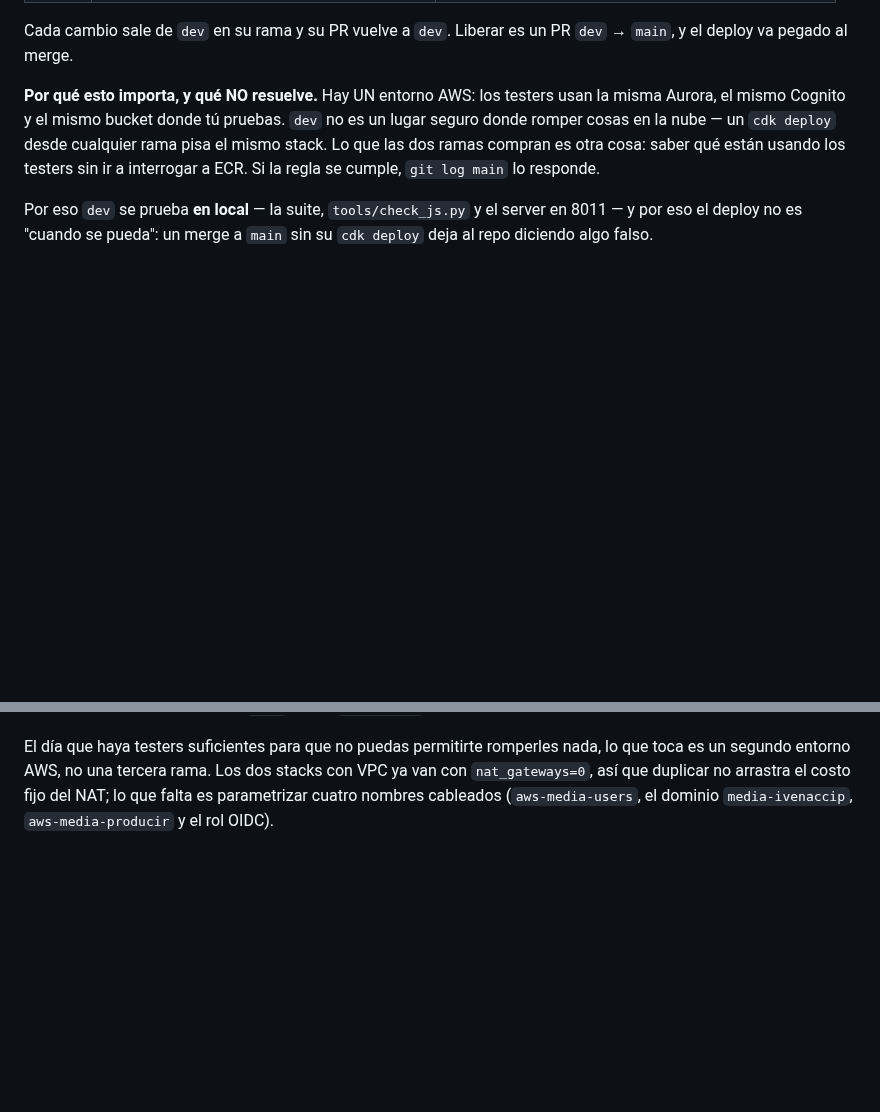
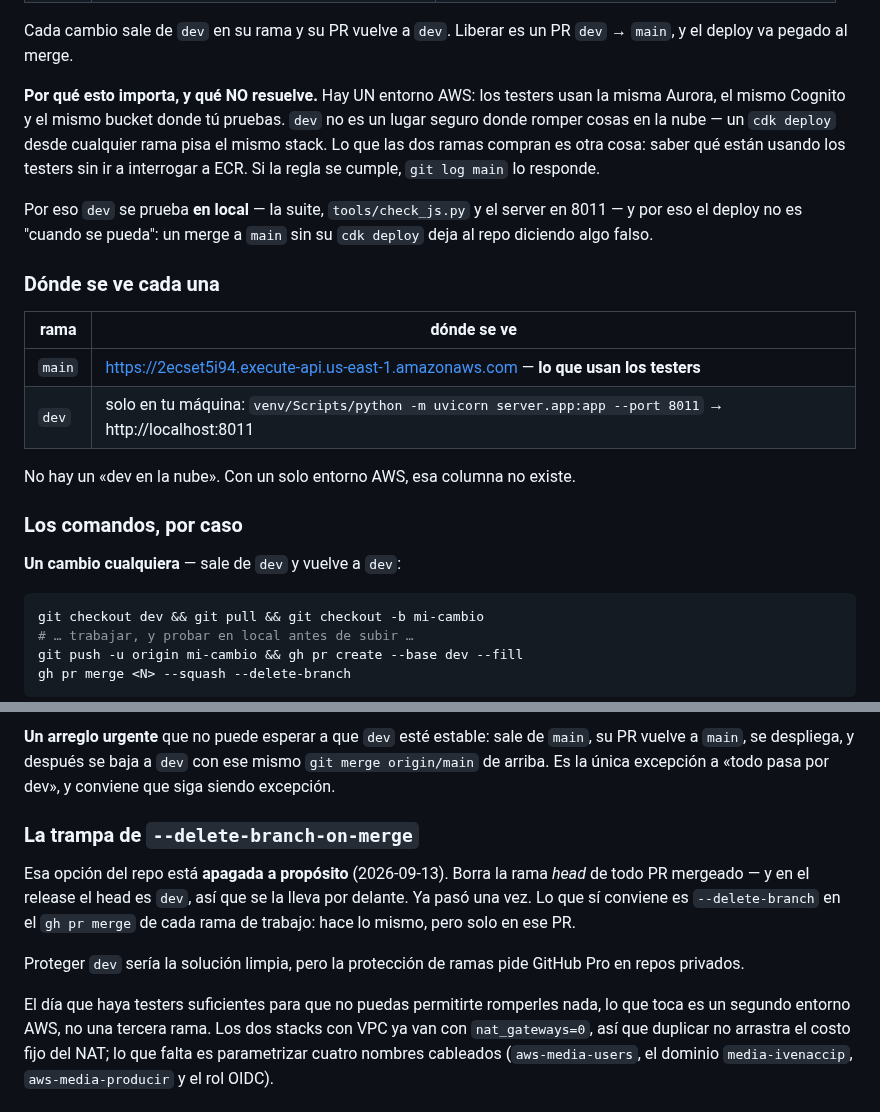
Before and after one commit to Ivenaccip/aws-media, a Markdown page: docs/OPERACION.md, 2 parts joined by grey strips. GitHub-like rendering; blank space fills up the shorter version.

Commit message:
Runbook: los comandos por caso, y la trampa que se llevó dev (#68)
Al mergear el PR de release (#67, dev → main), GitHub borró «dev»:
--delete-branch-on-merge borra la rama head de TODO PR mergeado, y en un release
el head es dev. Opción apagada, dev recreada.

Lo que sí sirve es --delete-branch en el gh pr merge de cada rama de trabajo:
mismo efecto, pero acotado a ese PR. Proteger dev sería lo limpio, pero la
protección de ramas pide GitHub Pro en repos privados.

Queda escrito en el runbook, junto con dónde se ve cada rama (main en la URL de
producción, dev solo en localhost:8011 — no hay «dev en la nube» con un solo
entorno) y los comandos de los tres casos: cambio normal, release y arreglo
urgente.

Co-authored-by: Claude Opus 5 <noreply@anthropic.com>

````diff
--- a/docs/OPERACION.md
+++ b/docs/OPERACION.md
@@ -121,3 +121,23 @@ Por eso `dev` se prueba **en local** — la suite, `tools/check_js.py` y el serv
 en 8011 — y por eso el deploy no es "cuando se pueda": un merge a `main` sin su
 `cdk deploy` deja al repo diciendo algo falso.
 
+### Dónde se ve cada una
+
+| rama | dónde se ve |
+|---|---|
+| `main` | https://2ecset5i94.execute-api.us-east-1.amazonaws.com — **lo que usan los testers** |
+| `dev` | solo en tu máquina: `venv/Scripts/python -m uvicorn server.app:app --port 8011` → http://localhost:8011 |
+
+No hay un «dev en la nube». Con un solo entorno AWS, esa columna no existe.
+
+### Los comandos, por caso
+
+**Un cambio cualquiera** — sale de `dev` y vuelve a `dev`:
+
+```bash
+git checkout dev && git pull && git checkout -b mi-cambio
+# … trabajar, y probar en local antes de subir …
+git push -u origin mi-cambio && gh pr create --base dev --fill
+gh pr merge <N> --squash --delete-branch
+```
+
@@ -124,3 +161,18 @@ en 8011 — y por eso el deploy no es "cuando se pueda": un merge a `main` sin s
+**Un arreglo urgente** que no puede esperar a que `dev` esté estable: sale de
+`main`, su PR vuelve a `main`, se despliega, y después se baja a `dev` con ese
+mismo `git merge origin/main` de arriba. Es la única excepción a «todo pasa por
+dev», y conviene que siga siendo excepción.
+
+### La trampa de `--delete-branch-on-merge`
+
+Esa opción del repo está **apagada a propósito** (2026-09-13). Borra la rama
+*head* de todo PR mergeado — y en el release el head es `dev`, así que se la
+lleva por delante. Ya pasó una vez. Lo que sí conviene es `--delete-branch` en
+el `gh pr merge` de cada rama de trabajo: hace lo mismo, pero solo en ese PR.
+
+Proteger `dev` sería la solución limpia, pero la protección de ramas pide
+GitHub Pro en repos privados.
+
 El día que haya testers suficientes para que no puedas permitirte romperles nada,
 lo que toca es un segundo entorno AWS, no una tercera rama. Los dos stacks con
 VPC ya van con `nat_gateways=0`, así que duplicar no arrastra el costo fijo del
````
Also changed, not shown: other parts of docs/OPERACION.md (+17 -0 lines).
